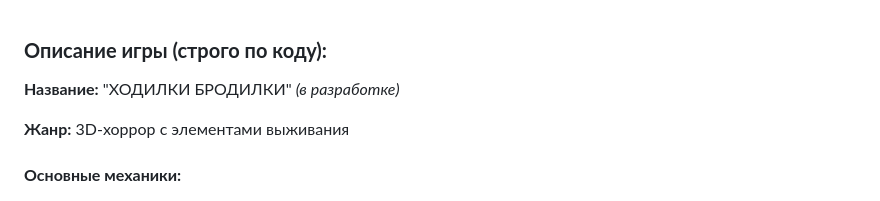
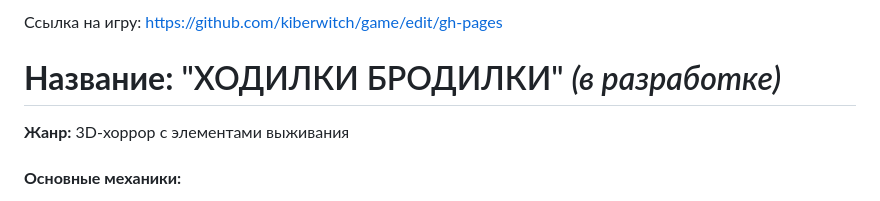
Before and after one commit to kiberwitch/THE-WILDERNESS, a Markdown page: README.md, the part around the change. Rendered like a GitHub page.

```diff
--- a/README.md
+++ b/README.md
@@ -1,8 +1,8 @@
+
+Ссылка на игру: https://github.com/kiberwitch/game/edit/gh-pages
 
 
-### **Описание игры (строго по коду):**
-
-**Название:** "ХОДИЛКИ БРОДИЛКИ" *(в разработке)*
+# **Название:** "ХОДИЛКИ БРОДИЛКИ" *(в разработке)*
 
 **Жанр:** 3D-хоррор с элементами выживания
 
```
